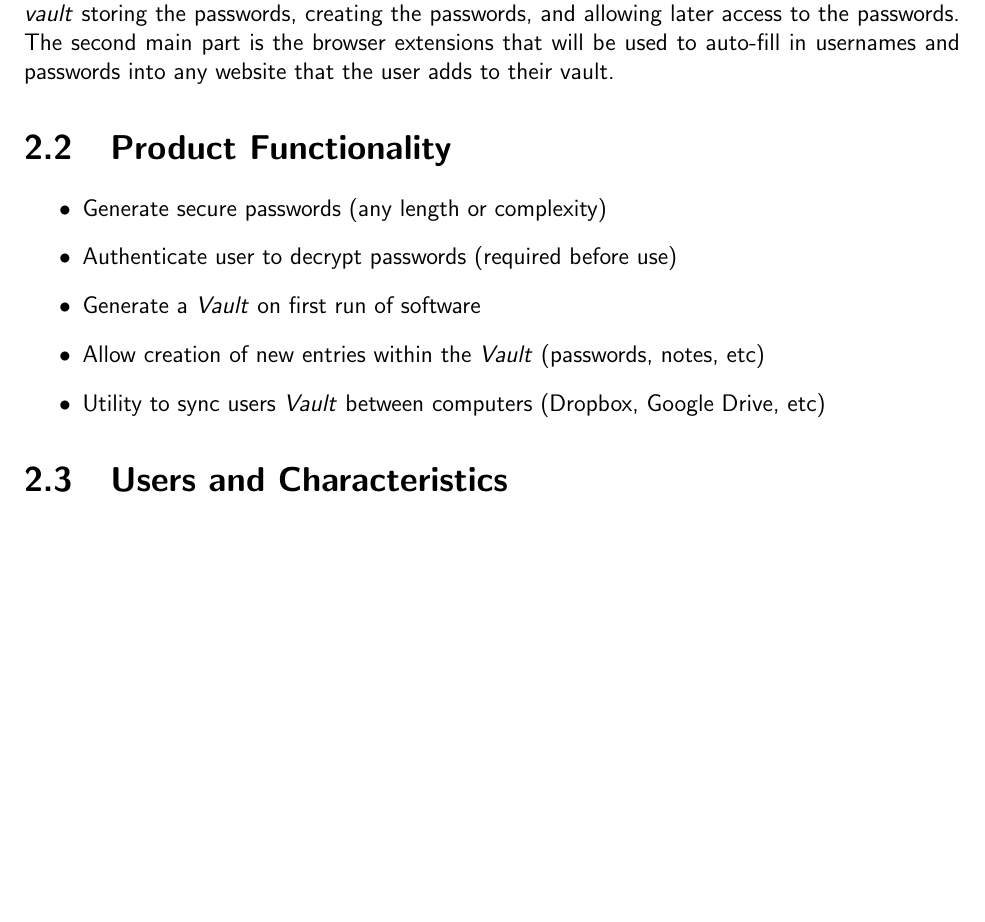
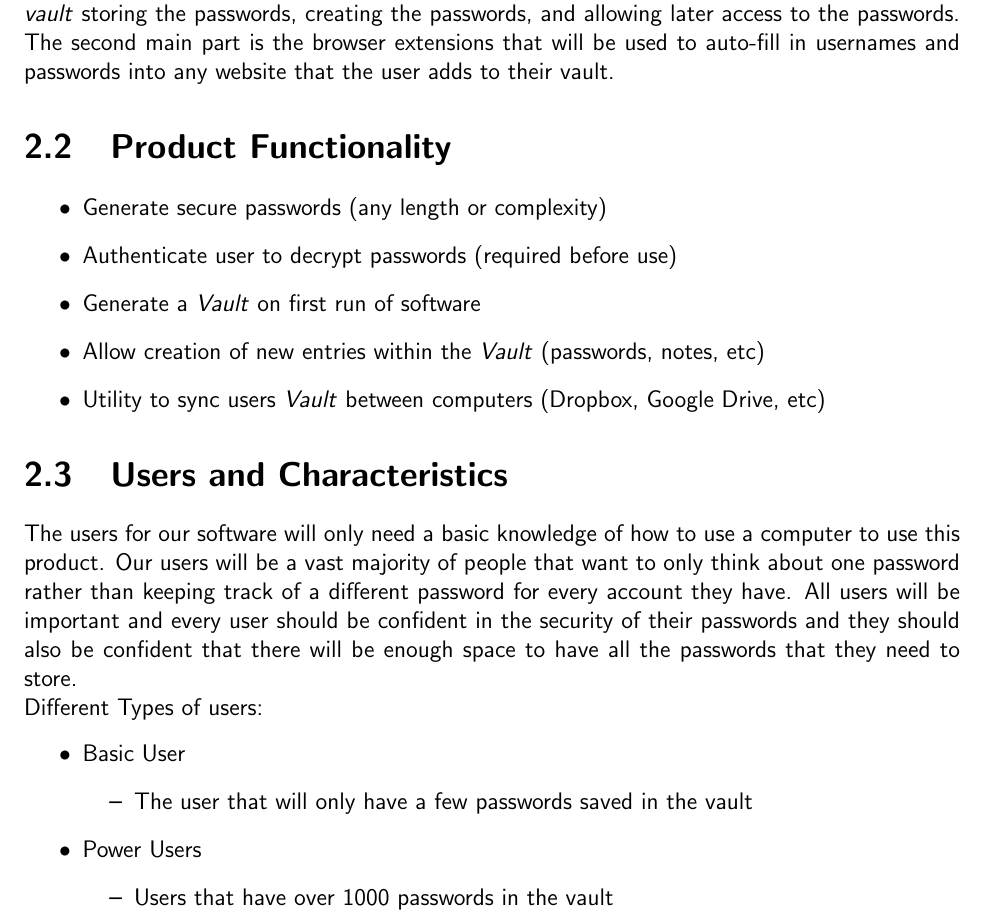
Before and after one commit to grant-wade/Vaultron, a LaTeX document (Documents/SRS.tex): part of page 5 of 11, cut so that both start at the same text, the shorter picture padded with empty space. Compiled offline with pdfLaTeX.

Commit message:
updated User and Characteristics section

```diff
--- a/Documents/SRS.tex
+++ b/Documents/SRS.tex
@@ -9,6 +9,14 @@
 \usepackage{titlesec} % title format
 % \usepackage[margin=1in]{geometry}
 \usepackage[top=.5in, left=1in, bottom=1in, right=1in]{geometry}
+\usepackage{hyperref}
+
+\hypersetup {colorlinks,
+    citecolor=black,
+    filecolor=black,
+    linkcolor=black,
+    urlcolor=black
+}
 
 %set font style
 \renewcommand\familydefault{\sfdefault}
@@ -169,6 +177,18 @@ that the user adds to their vault.
 \end{itemize}
 
 \section{Users and Characteristics}
+The users for our software will only need a basic knowledge of how to use a computer to use this product. Our users will be a vast majority of people that want to only think about one password rather than keeping track of a different password for every account they have. All users will be important and every user should be confident in the security of their passwords and they should also be confident that there will be enough space to have all the passwords that they need to store. \\
+Different Types of users:
+\begin{itemize}
+    \item Basic User
+        \begin{itemize}
+            \item The user that will only have a few passwords saved in the vault
+        \end{itemize}
+    \item Power Users
+        \begin{itemize}
+            \item Users that have over 1000 passwords in the vault
+        \end{itemize}
+\end{itemize}
 
 \section{Operating Environment}
 The environment in which this software will be operating in are all
```
Also changed, not shown: 1 other file.
